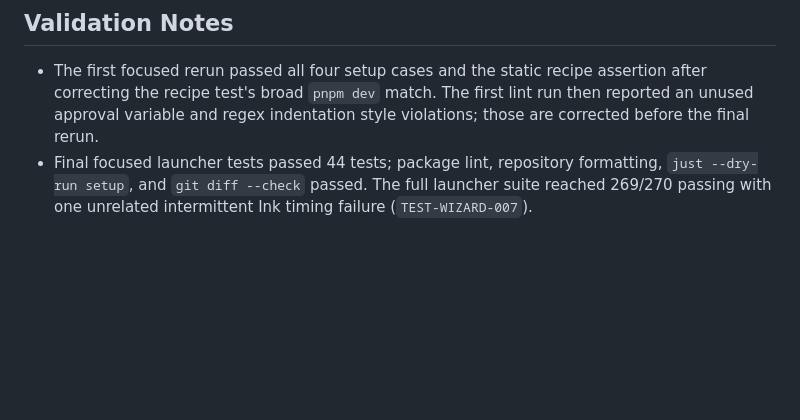
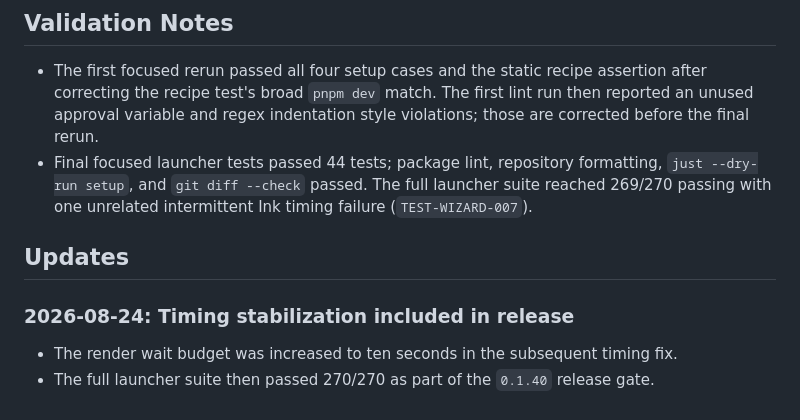
Before and after one commit to gowebknot/monorepo-template, a Markdown page: docs/checklists/2026-08-24-automated-generated-project-setup.md, the part around the change. Rendered like a GitHub page; blank space fills up the shorter version.

```diff
--- a/docs/checklists/2026-08-24-automated-generated-project-setup.md
+++ b/docs/checklists/2026-08-24-automated-generated-project-setup.md
@@ -124,3 +124,10 @@ Checklist ID: CHECKLIST-AUTOMATED-GENERATED-PROJECT-SETUP-001
 
 - The first focused rerun passed all four setup cases and the static recipe assertion after correcting the recipe test's broad `pnpm dev` match. The first lint run then reported an unused approval variable and regex indentation style violations; those are corrected before the final rerun.
 - Final focused launcher tests passed 44 tests; package lint, repository formatting, `just --dry-run setup`, and `git diff --check` passed. The full launcher suite reached 269/270 passing with one unrelated intermittent Ink timing failure (`TEST-WIZARD-007`).
+
+## Updates
+
+### 2026-08-24: Timing stabilization included in release
+
+- The render wait budget was increased to ten seconds in the subsequent timing fix.
+- The full launcher suite then passed 270/270 as part of the `0.1.40` release gate.
```
Also changed, not shown: docs/checklists/2026-08-24-create-mono-stack-0.1.40-release.md (+10 -0 lines).
